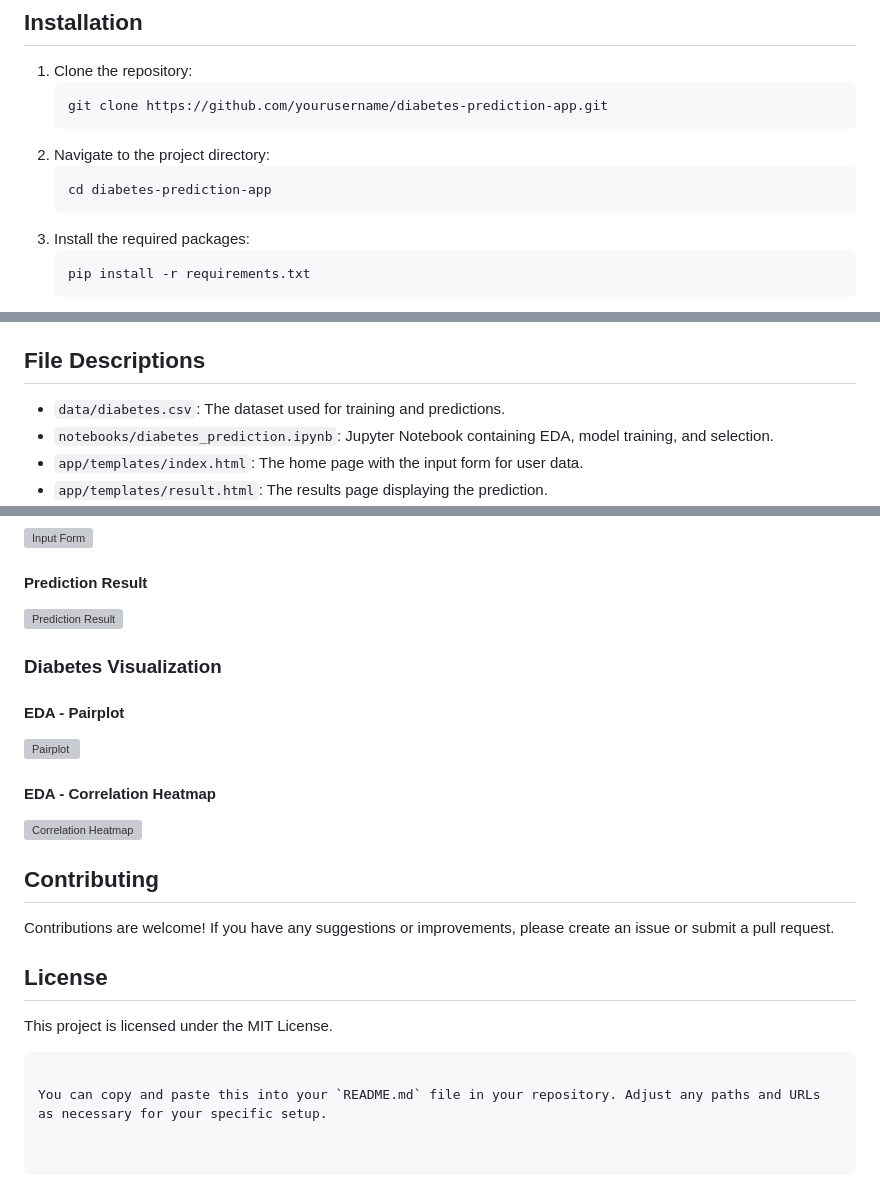
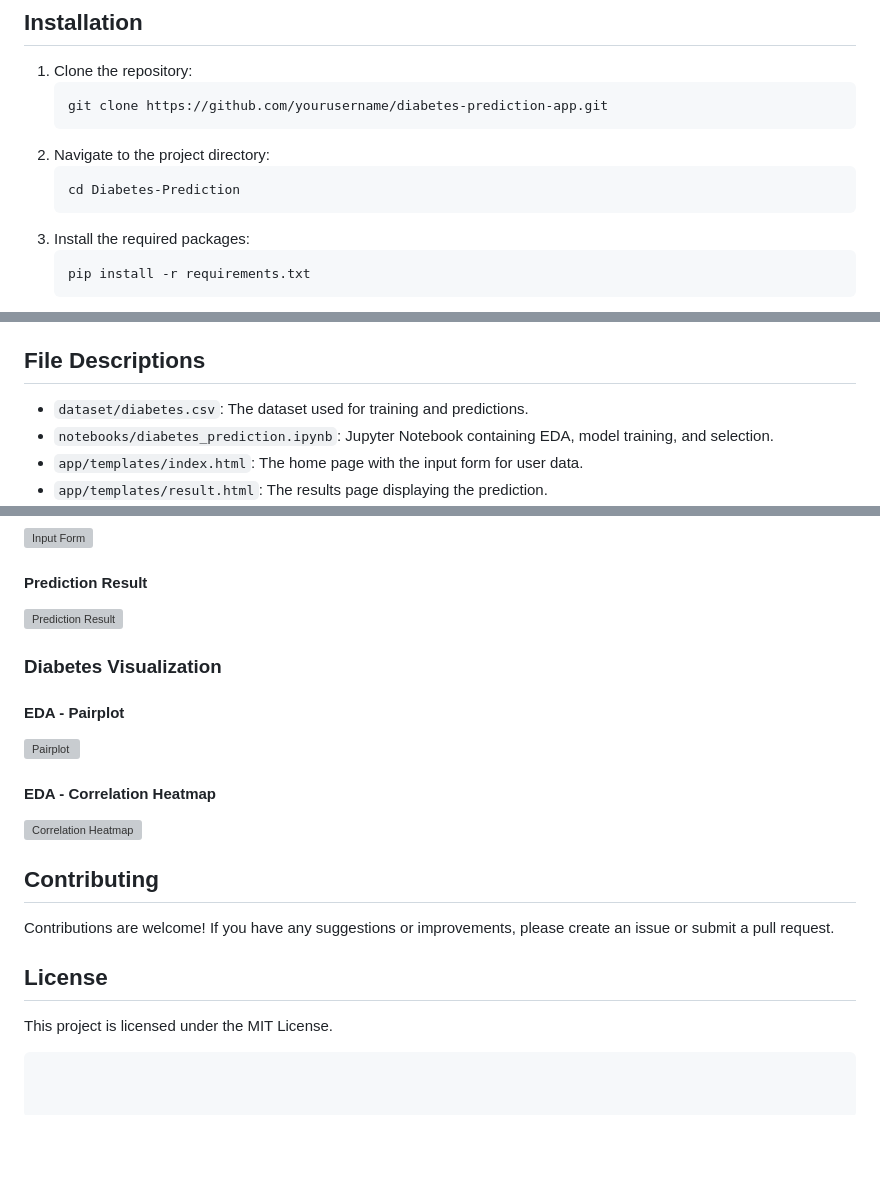
Before and after one commit to focky00/DiabetesPrediction, a Markdown page: README.md, 3 parts joined by grey strips. GitHub-like rendering; blank space fills up the shorter version; grey boxes are pictures that could not be loaded.

````diff
--- a/README.md
+++ b/README.md
@@ -57,7 +57,7 @@ The dataset used in this project is the diabetes dataset from Kaggle, which incl
     ```
 2. Navigate to the project directory:
     ```bash
-    cd diabetes-prediction-app
+    cd Diabetes-Prediction
     ```
 3. Install the required packages:
     ```bash
@@ -85,7 +85,7 @@ The dataset used in this project is the diabetes dataset from Kaggle, which incl
 
 ## File Descriptions
 
-- `data/diabetes.csv`: The dataset used for training and predictions.
+- `dataset/diabetes.csv`: The dataset used for training and predictions.
 - `notebooks/diabetes_prediction.ipynb`: Jupyter Notebook containing EDA, model training, and selection.
 - `app/templates/index.html`: The home page with the input form for user data.
 - `app/templates/result.html`: The results page displaying the prediction.
@@ -119,5 +119,3 @@ Contributions are welcome! If you have any suggestions or improvements, please c
 
 This project is licensed under the MIT License.
 ```
-
-You can copy and paste this into your `README.md` file in your repository. Adjust any paths and URLs as necessary for your specific setup.
````
Also changed, not shown: other parts of README.md (+3 -3 lines).
